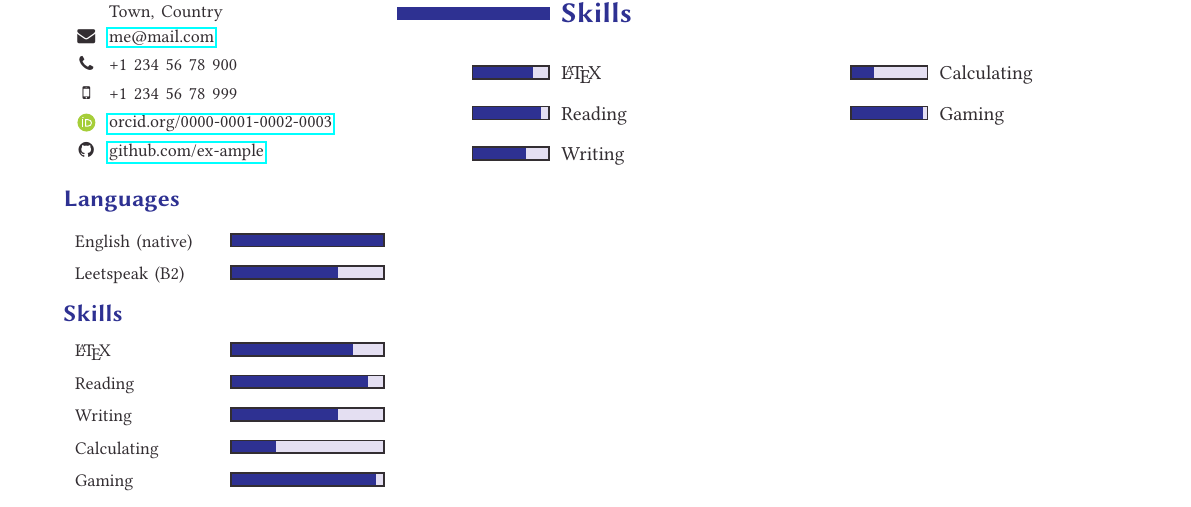
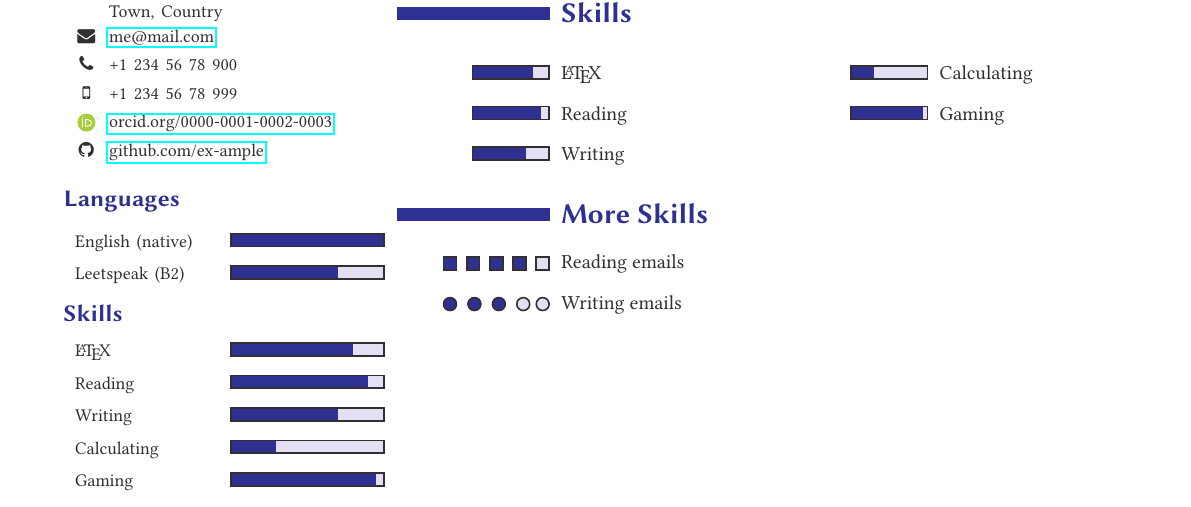
Before and after one commit to polyluxus/polycv, a LaTeX problem sheet (examples/two-page-letter/main.tex): part of page 1 of 3, cut so that both start at the same text. Compiled offline with pdfLaTeX.

Commit message:
Recompiled example files for new setup

```diff
--- a/examples/two-page-letter/main.tex
+++ b/examples/two-page-letter/main.tex
@@ -156,11 +158,20 @@
 \polycvskill{Gaming}{0.95}
 \end{multicols}
 
+\section{More Skills}
+% generic line \polycvline{<hintcol>}{<description>}
+% levels with boxes \polycvlevelssquared[<width>]{<num>} or \polycvlevelscircled[<width>]{<num>}
+\polycvline{\polycvlevelssquared[0.7\linewidth]{4}}{Reading emails}
+\polycvline{\polycvlevelscircled[0.7\linewidth]{3}}{Writing emails}
+% close the first page
 \end{polycvfirstpage}
+% open the second page (changes margin, repeatable)
 \begin{polycvpage}
 \defbibheading{bibliography}[Publications and Talks]{\section{#1}}
 \printbibliography
+% close the page
 \end{polycvpage}
+% open the environment for the cover letter (this can be done first, too)
 \begin{polycvletter}[\polycvaddress\\\polycvmobile\\\polycvemail]{Subject}{Company\newline Address}
   \opening{Dear Example,}
 
```
Also changed, not shown: examples/letter-one-page-appendix/main.pdf, examples/letter-one-page/main.pdf, examples/one-page-color/main.pdf, examples/one-page-letter/main.pdf, examples/one-page/main.pdf, examples/two-page-letter/main.page-1.png, examples/two-page-letter/main.page-3.png, examples/two-page-letter/main.pdf, examples/two-page-letter/main.tex (4 more changed lines).
